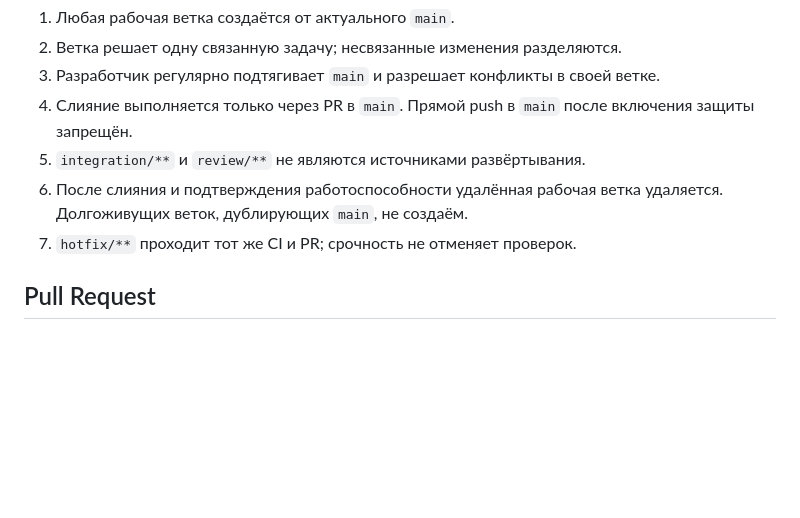
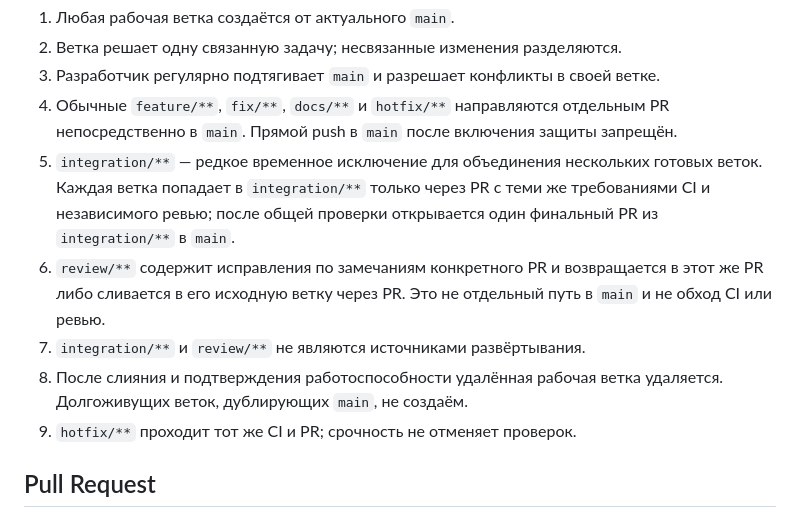
Before and after one commit to gptbossbest-ux/rso_max, a Markdown page: docs/GITHUB_INFRASTRUCTURE.md, the part around the change. GitHub-like rendering; blank space fills up the shorter version.

```diff
--- a/docs/GITHUB_INFRASTRUCTURE.md
+++ b/docs/GITHUB_INFRASTRUCTURE.md
@@ -38,12 +38,20 @@
 1. Любая рабочая ветка создаётся от актуального `main`.
 2. Ветка решает одну связанную задачу; несвязанные изменения разделяются.
 3. Разработчик регулярно подтягивает `main` и разрешает конфликты в своей ветке.
-4. Слияние выполняется только через PR в `main`. Прямой push в `main` после
-   включения защиты запрещён.
-5. `integration/**` и `review/**` не являются источниками развёртывания.
-6. После слияния и подтверждения работоспособности удалённая рабочая ветка
+4. Обычные `feature/**`, `fix/**`, `docs/**` и `hotfix/**` направляются
+   отдельным PR непосредственно в `main`. Прямой push в `main` после включения
+   защиты запрещён.
+5. `integration/**` — редкое временное исключение для объединения нескольких
+   готовых веток. Каждая ветка попадает в `integration/**` только через PR с
+   теми же требованиями CI и независимого ревью; после общей проверки открывается
+   один финальный PR из `integration/**` в `main`.
+6. `review/**` содержит исправления по замечаниям конкретного PR и возвращается
+   в этот же PR либо сливается в его исходную ветку через PR. Это не отдельный
+   путь в `main` и не обход CI или ревью.
+7. `integration/**` и `review/**` не являются источниками развёртывания.
+8. После слияния и подтверждения работоспособности удалённая рабочая ветка
    удаляется. Долгоживущих веток, дублирующих `main`, не создаём.
-7. `hotfix/**` проходит тот же CI и PR; срочность не отменяет проверок.
+9. `hotfix/**` проходит тот же CI и PR; срочность не отменяет проверок.
 
 ## Pull Request
 
```
Also changed, not shown: DEPLOYMENT.md (+33 -6 lines).
